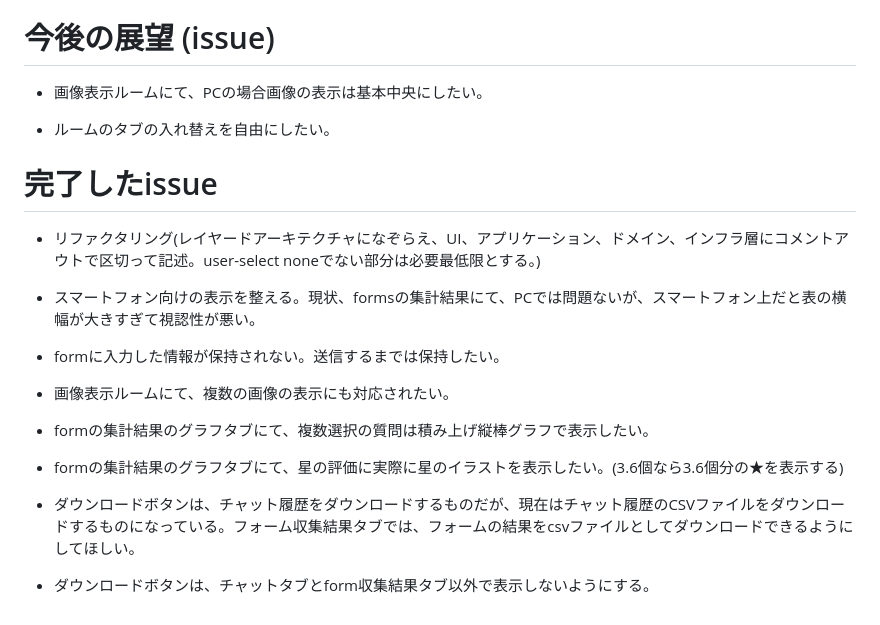
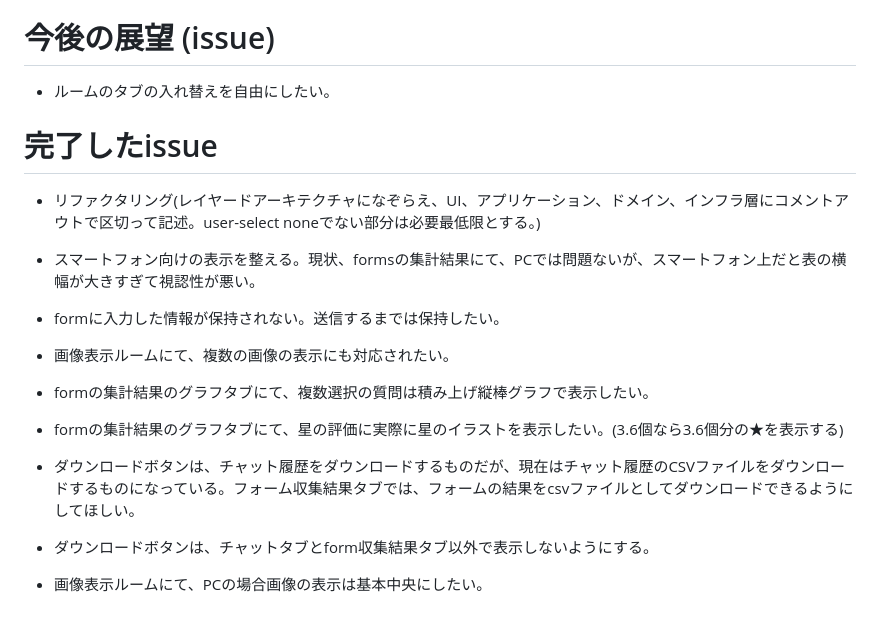
Before and after one commit to SunadokeiKiro/chat-App, a Markdown page: gemini.md, the part around the change. GitHub-like rendering.

Commit message:
fix minor issues

```diff
--- a/gemini.md
+++ b/gemini.md
@@ -127,13 +127,12 @@ input,R,お名前（ニックネーム可）
 - **5行目:** 「お名前（ニックネーム可）」という必須の**一行テキスト入力**欄が作成されます。
 
 # 今後の展望 (issue)
-- 画像表示ルームにて、PCの場合画像の表示は基本中央にしたい。
-
 - ルームのタブの入れ替えを自由にしたい。
 
 
 # 完了したissue
 -  リファクタリング(レイヤードアーキテクチャになぞらえ、UI、アプリケーション、ドメイン、インフラ層にコメントアウトで区切って記述。user-select noneでない部分は必要最低限とする。)
+
 - スマートフォン向けの表示を整える。現状、formsの集計結果にて、PCでは問題ないが、スマートフォン上だと表の横幅が大きすぎて視認性が悪い。
 
 - formに入力した情報が保持されない。送信するまでは保持したい。
@@ -147,3 +146,5 @@ input,R,お名前（ニックネーム可）
 - ダウンロードボタンは、チャット履歴をダウンロードするものだが、現在はチャット履歴のCSVファイルをダウンロードするものになっている。フォーム収集結果タブでは、フォームの結果をcsvファイルとしてダウンロードできるようにしてほしい。
 
 - ダウンロードボタンは、チャットタブとform収集結果タブ以外で表示しないようにする。
+
+- 画像表示ルームにて、PCの場合画像の表示は基本中央にしたい。
```
